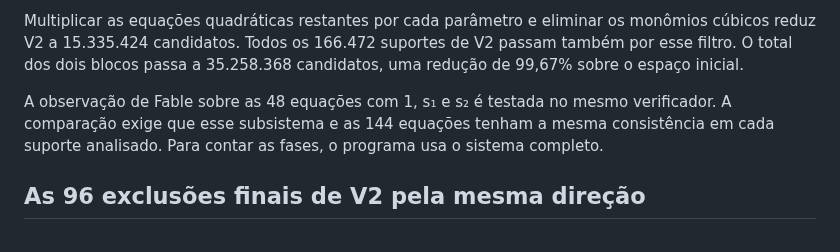
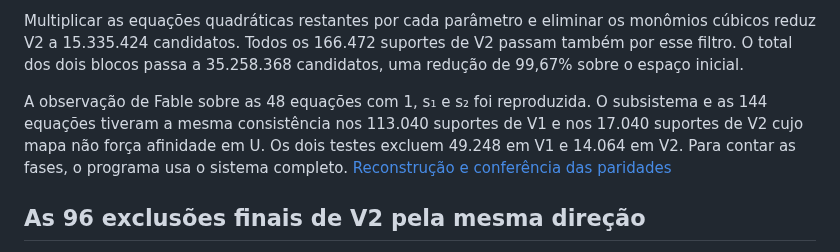
Before and after one commit to contatofilipevono-rgb/hrsbf-bent-verification, a Markdown page: research_updates/2026_11_09_n12_mixed/NOTA_FASES_DIM4.md, the part around the change. GitHub-like rendering.

Commit message:
Record the independent validation of the 48 phase equations

```diff
--- a/research_updates/2026_11_09_n12_mixed/NOTA_FASES_DIM4.md
+++ b/research_updates/2026_11_09_n12_mixed/NOTA_FASES_DIM4.md
@@ -44,7 +44,7 @@ O filtro deixa 14 espaços afins e 19.922.944 mapas candidatos em V1, contra 2³
 
 Multiplicar as equações quadráticas restantes por cada parâmetro e eliminar os monômios cúbicos reduz V2 a 15.335.424 candidatos. Todos os 166.472 suportes de V2 passam também por esse filtro. O total dos dois blocos passa a 35.258.368 candidatos, uma redução de 99,67% sobre o espaço inicial.
 
-A observação de Fable sobre as 48 equações com 1, s₁ e s₂ é testada no mesmo verificador. A comparação exige que esse subsistema e as 144 equações tenham a mesma consistência em cada suporte analisado. Para contar as fases, o programa usa o sistema completo.
+A observação de Fable sobre as 48 equações com 1, s₁ e s₂ foi reproduzida. O subsistema e as 144 equações tiveram a mesma consistência nos 113.040 suportes de V1 e nos 17.040 suportes de V2 cujo mapa não força afinidade em U. Os dois testes excluem 49.248 em V1 e 14.064 em V2. Para contar as fases, o programa usa o sistema completo. [Reconstrução e conferência das paridades](https://github.com/contatofilipevono-rgb/hrsbf-bent-verification/actions/runs/43352540829)
 
 ## As 96 exclusões finais de V2 pela mesma direção
 
```
